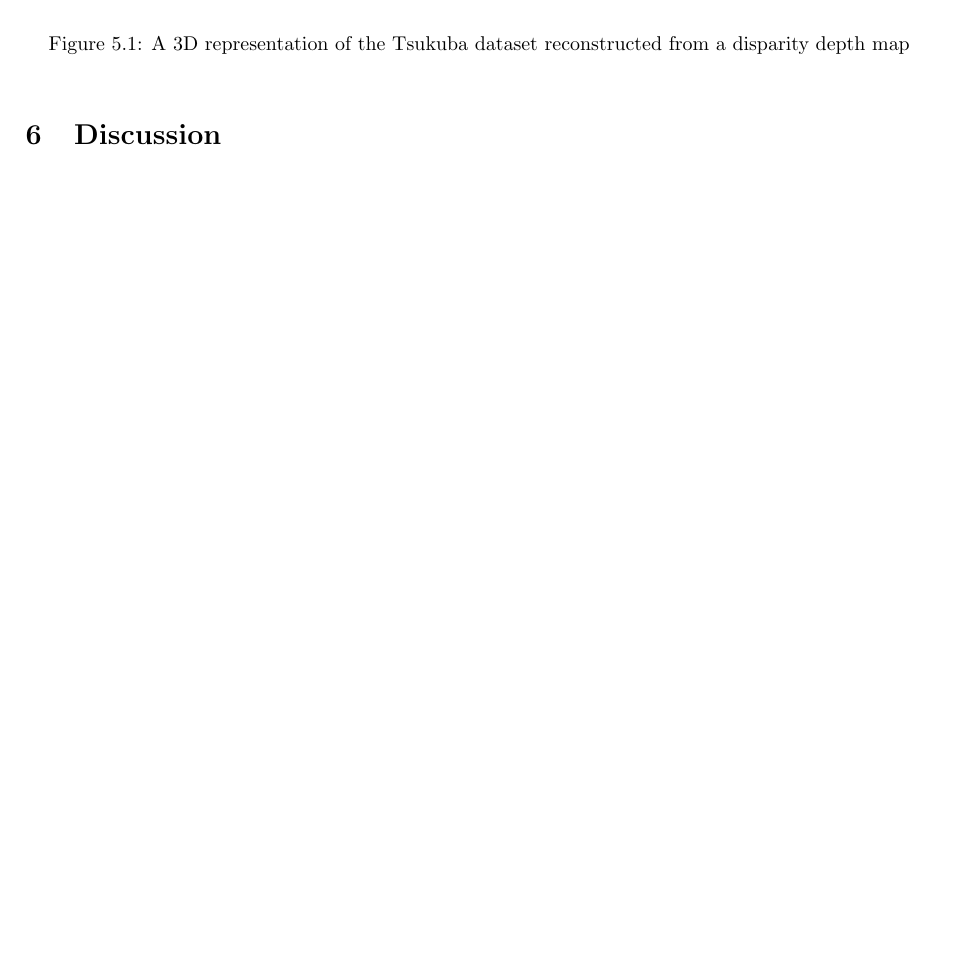
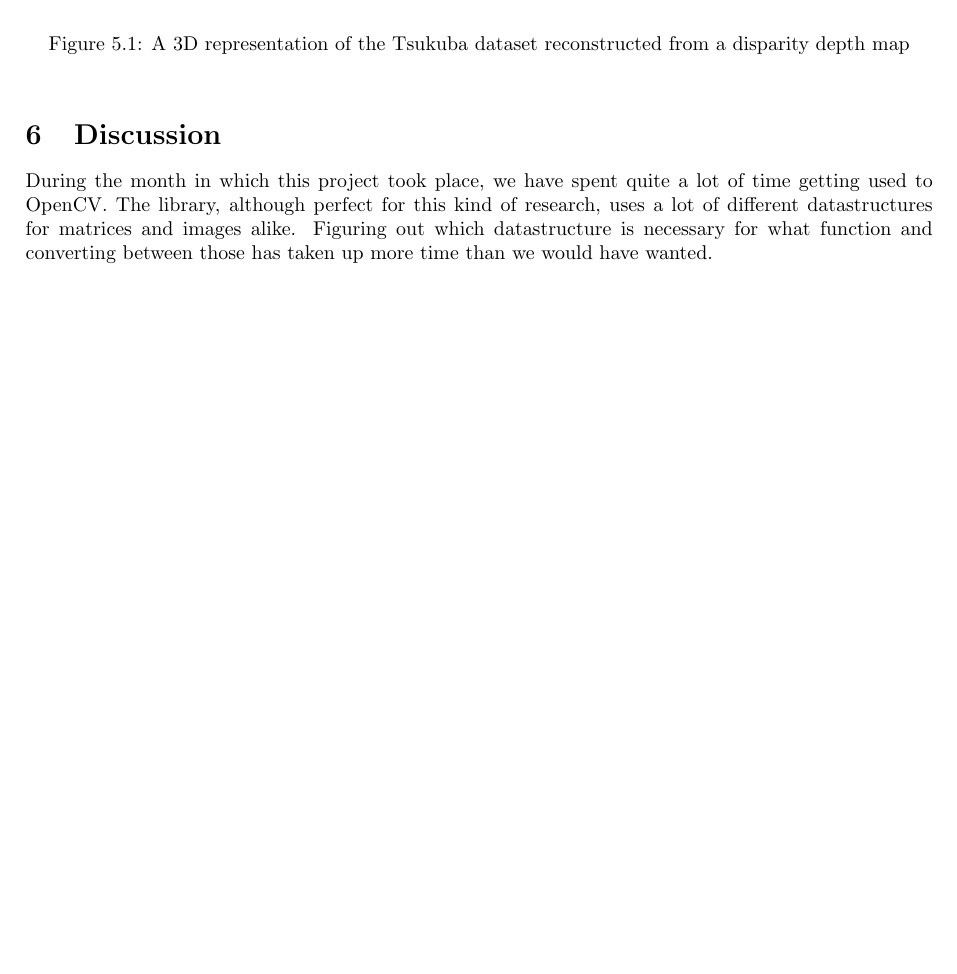
Before and after one commit to yotiger/tjpstereovision, a LaTeX document (doc/verslag.tex): part of page 15 of 17, cut so that both start at the same text, the shorter picture padded with empty space. Compiled offline with pdfLaTeX.

Commit message:
Started discussion

```diff
--- a/doc/verslag.tex
+++ b/doc/verslag.tex
@@ -802,7 +802,11 @@ disparity depth map}
 \end{figure}
 
 \section{Discussion}
-%TODO
+During the month in which this project took place, we have spent quite a lot of
+time getting used to OpenCV. The library, although perfect for this kind of
+research, uses a lot of different datastructures for matrices and images alike.
+Figuring out which datastructure is necessary for what function and converting
+between those has taken up more time than we would have wanted.
 
 \newpage
 
```
